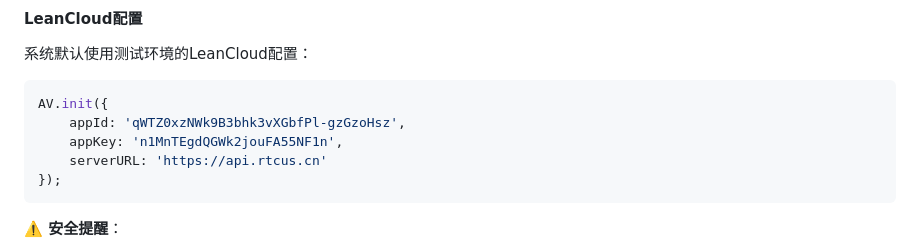
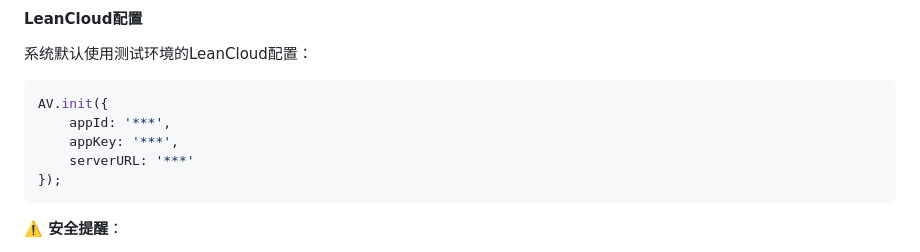
Before and after one commit to rtcus/-bill, a Markdown page: README.md, the part around the change. GitHub-like rendering.

````diff
--- a/README.md
+++ b/README.md
@@ -82,9 +82,9 @@
 系统默认使用测试环境的LeanCloud配置：
 ```javascript
 AV.init({
-    appId: 'qWTZ0xzNWk9B3bhk3vXGbfPl-gzGzoHsz',
-    appKey: 'n1MnTEgdQGWk2jouFA55NF1n',
-    serverURL: 'https://api.rtcus.cn'
+    appId: '***',
+    appKey: '***',
+    serverURL: '***'
 });
 ```
 
````
